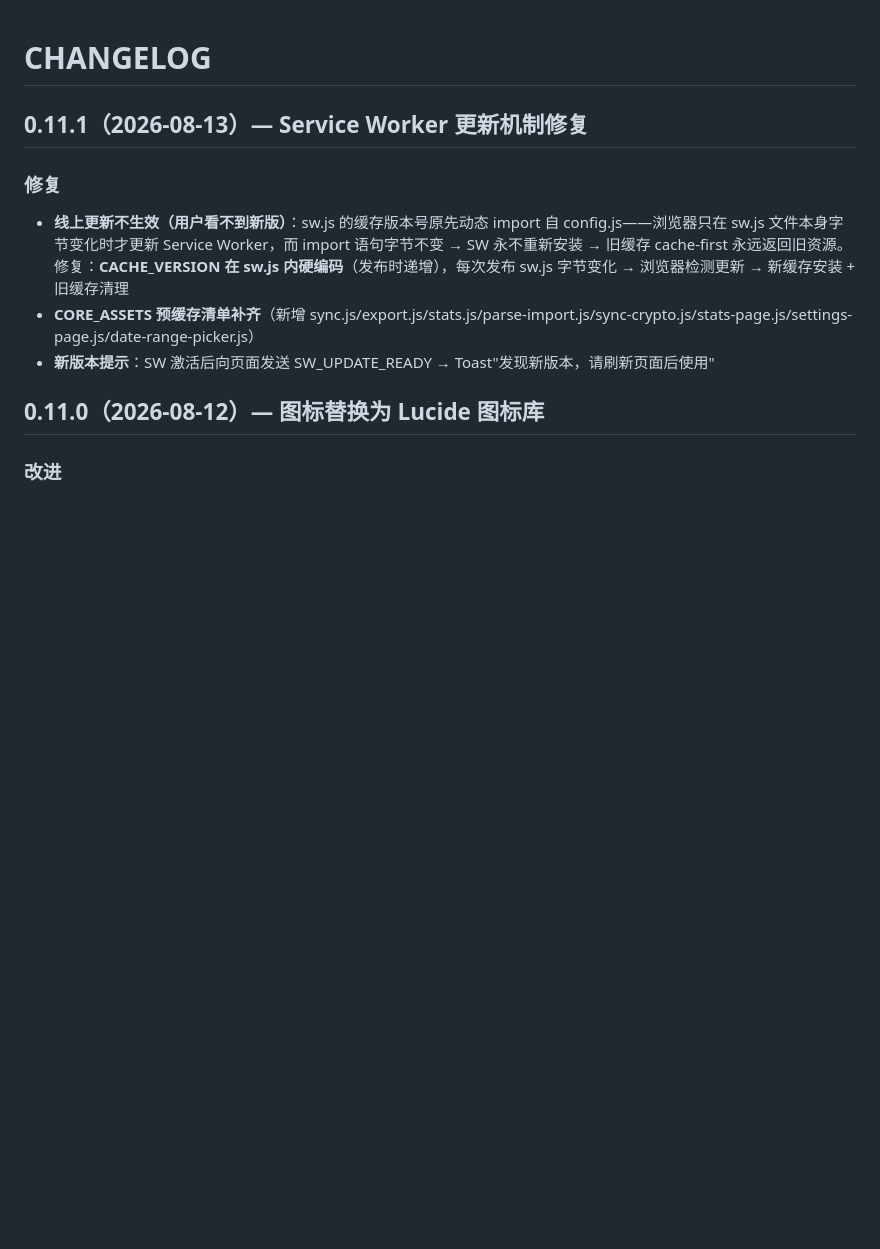
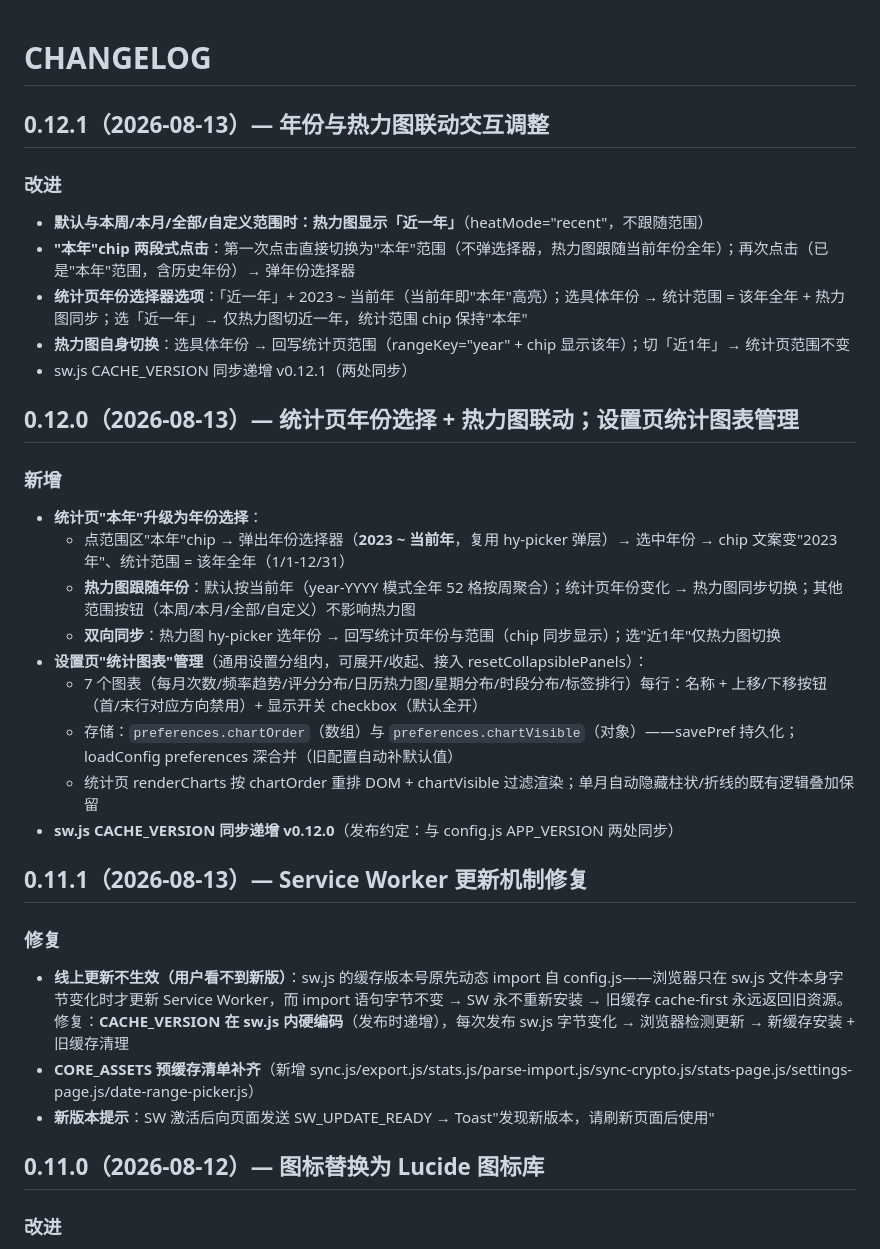
Before and after one commit to Dorian-Yuan/dotoday, a Markdown page: CHANGELOG.md, the part around the change. GitHub-like rendering; blank space fills up the shorter version.

Commit message:
v0.12.1 update CHANGELOG.md

```diff
--- a/CHANGELOG.md
+++ b/CHANGELOG.md
@@ -1,4 +1,28 @@
 # CHANGELOG
+
+## 0.12.1（2026-08-13）— 年份与热力图联动交互调整
+
+### 改进
+
+- **默认与本周/本月/全部/自定义范围时：热力图显示「近一年」**（heatMode="recent"，不跟随范围）
+- **"本年"chip 两段式点击**：第一次点击直接切换为"本年"范围（不弹选择器，热力图跟随当前年份全年）；再次点击（已是"本年"范围，含历史年份）→ 弹年份选择器
+- **统计页年份选择器选项**：「近一年」+ 2023 ~ 当前年（当前年即"本年"高亮）；选具体年份 → 统计范围 = 该年全年 + 热力图同步；选「近一年」→ 仅热力图切近一年，统计范围 chip 保持"本年"
+- **热力图自身切换**：选具体年份 → 回写统计页范围（rangeKey="year" + chip 显示该年）；切「近1年」→ 统计页范围不变
+- sw.js CACHE_VERSION 同步递增 v0.12.1（两处同步）
+
+## 0.12.0（2026-08-13）— 统计页年份选择 + 热力图联动；设置页统计图表管理
+
+### 新增
+
+- **统计页"本年"升级为年份选择**：
+  - 点范围区"本年"chip → 弹出年份选择器（**2023 ~ 当前年**，复用 hy-picker 弹层）→ 选中年份 → chip 文案变"2023年"、统计范围 = 该年全年（1/1-12/31）
+  - **热力图跟随年份**：默认按当前年（year-YYYY 模式全年 52 格按周聚合）；统计页年份变化 → 热力图同步切换；其他范围按钮（本周/本月/全部/自定义）不影响热力图
+  - **双向同步**：热力图 hy-picker 选年份 → 回写统计页年份与范围（chip 同步显示）；选"近1年"仅热力图切换
+- **设置页"统计图表"管理**（通用设置分组内，可展开/收起、接入 resetCollapsiblePanels）：
+  - 7 个图表（每月次数/频率趋势/评分分布/日历热力图/星期分布/时段分布/标签排行）每行：名称 + 上移/下移按钮（首/末行对应方向禁用）+ 显示开关 checkbox（默认全开）
+  - 存储：`preferences.chartOrder`（数组）与 `preferences.chartVisible`（对象）——savePref 持久化；loadConfig preferences 深合并（旧配置自动补默认值）
+  - 统计页 renderCharts 按 chartOrder 重排 DOM + chartVisible 过滤渲染；单月自动隐藏柱状/折线的既有逻辑叠加保留
+- **sw.js CACHE_VERSION 同步递增 v0.12.0**（发布约定：与 config.js APP_VERSION 两处同步）
 
 ## 0.11.1（2026-08-13）— Service Worker 更新机制修复
 
```
